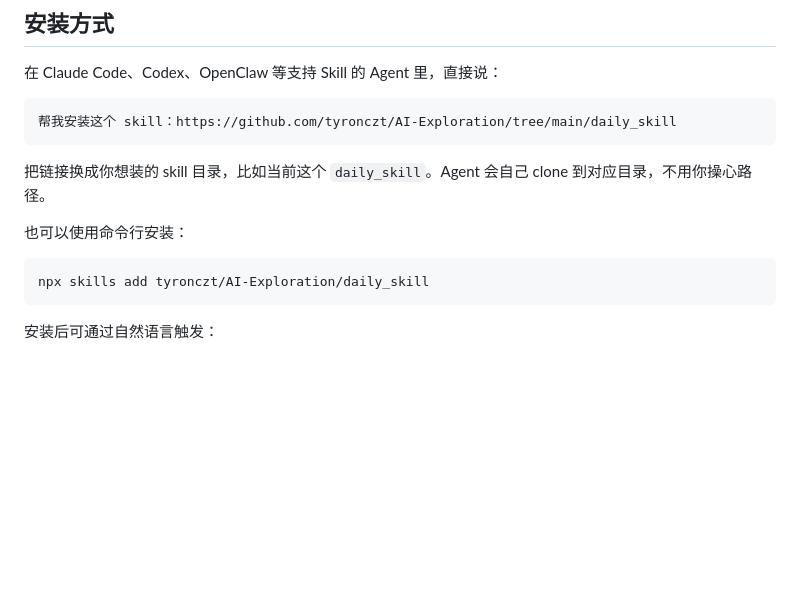
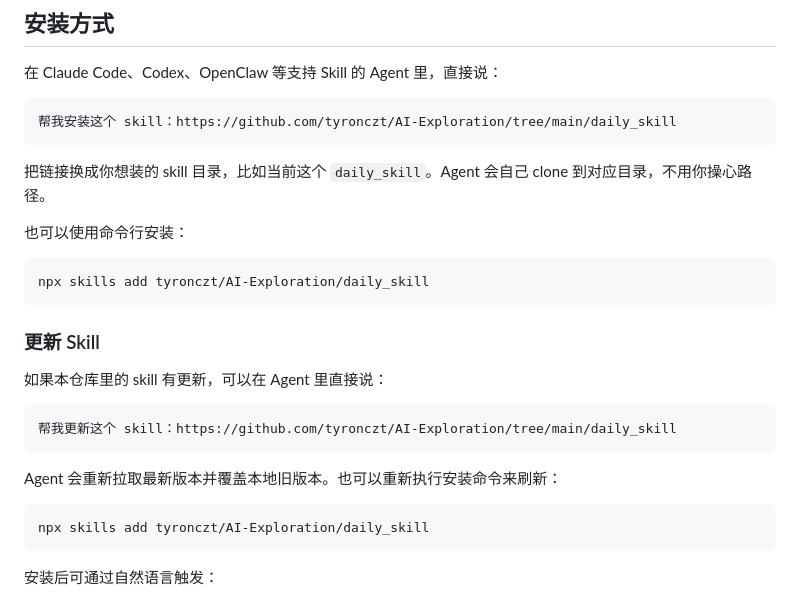
Before and after one commit to tyronczt/AI-Exploration, a Markdown page: daily_skill/README.md, the part around the change. Rendered like a GitHub page; blank space fills up the shorter version.

Commit message:
docs: add skill update instructions

````diff
--- a/daily_skill/README.md
+++ b/daily_skill/README.md
@@ -18,6 +18,20 @@
 把链接换成你想装的 skill 目录，比如当前这个 `daily_skill`。Agent 会自己 clone 到对应目录，不用你操心路径。
 
 也可以使用命令行安装：
+
+```bash
+npx skills add tyronczt/AI-Exploration/daily_skill
+```
+
+### 更新 Skill
+
+如果本仓库里的 skill 有更新，可以在 Agent 里直接说：
+
+```text
+帮我更新这个 skill：https://github.com/tyronczt/AI-Exploration/tree/main/daily_skill
+```
+
+Agent 会重新拉取最新版本并覆盖本地旧版本。也可以重新执行安装命令来刷新：
 
 ```bash
 npx skills add tyronczt/AI-Exploration/daily_skill
````
